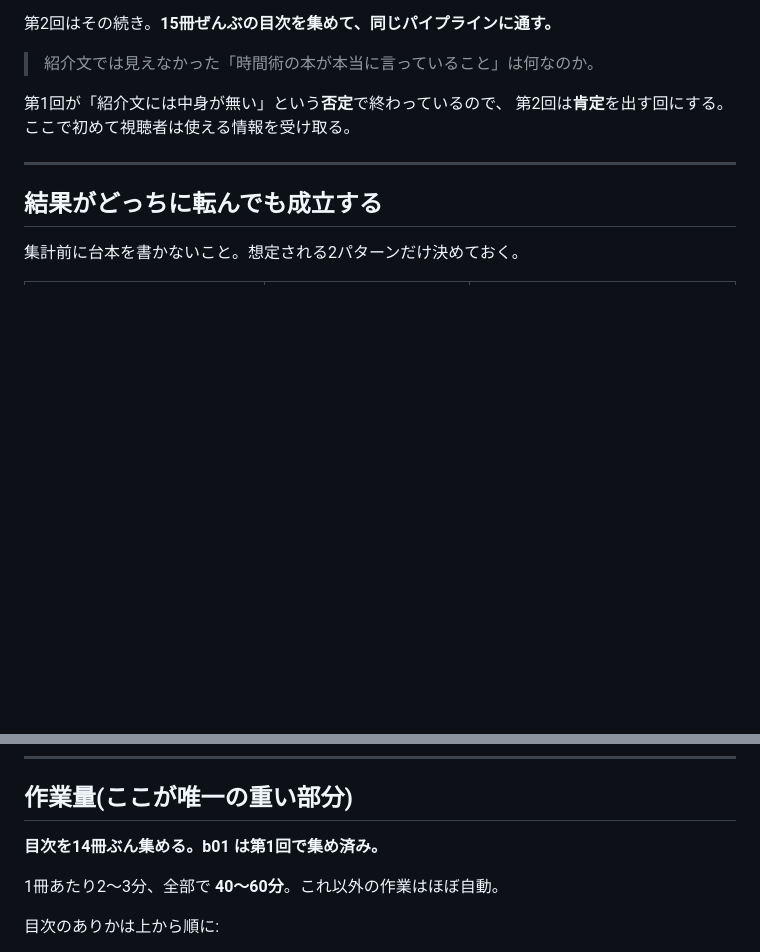
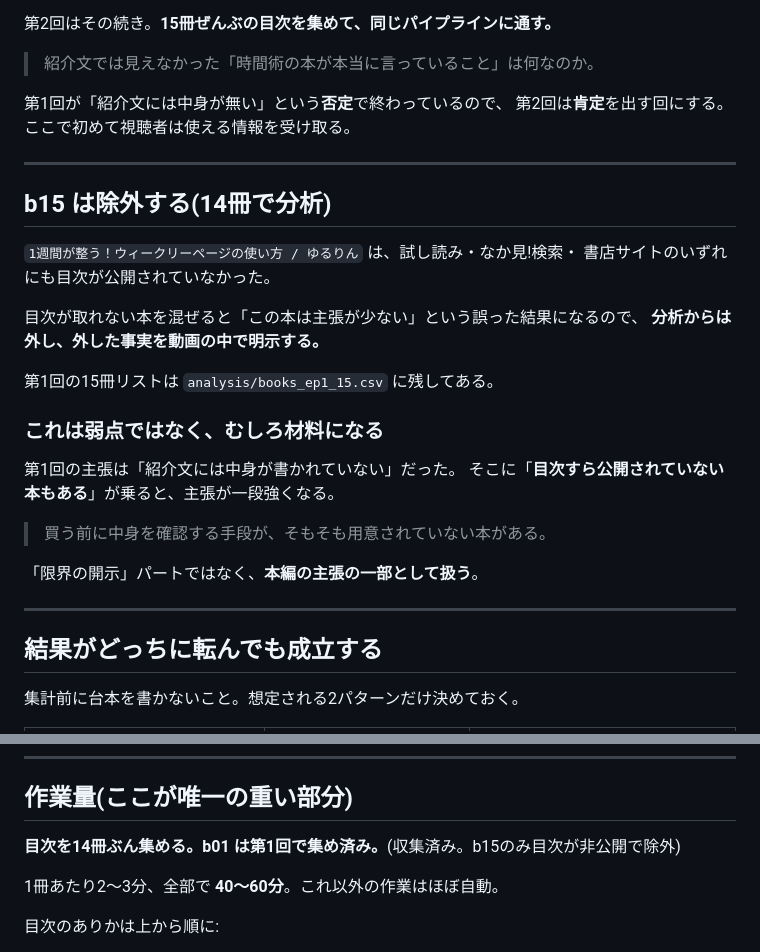
Before and after one commit to ow2hub/ow2-guide, a Markdown page: video-prototype/episode2.md, 2 parts joined by grey strips. Drawn GitHub-style; blank space fills up the shorter version.

Commit message:
Drop the book whose contents page is not published, and use it in the argument
Co-Authored-By: Claude Opus 5 <noreply@anthropic.com>
Claude-Session: https://claude.ai/code/session_01UW3DFfBzWVpB7wCAWwR6qD

```diff
--- a/video-prototype/episode2.md
+++ b/video-prototype/episode2.md
@@ -22,6 +22,27 @@
 
 ---
 
+## b15 は除外する(14冊で分析)
+
+`1週間が整う！ウィークリーページの使い方 / ゆるりん` は、試し読み・なか見!検索・
+書店サイトのいずれにも目次が公開されていなかった。
+
+目次が取れない本を混ぜると「この本は主張が少ない」という誤った結果になるので、
+**分析からは外し、外した事実を動画の中で明示する。**
+
+第1回の15冊リストは `analysis/books_ep1_15.csv` に残してある。
+
+### これは弱点ではなく、むしろ材料になる
+
+第1回の主張は「紹介文には中身が書かれていない」だった。
+そこに「**目次すら公開されていない本もある**」が乗ると、主張が一段強くなる。
+
+> 買う前に中身を確認する手段が、そもそも用意されていない本がある。
+
+「限界の開示」パートではなく、**本編の主張の一部として扱う**。
+
+---
+
 ## 結果がどっちに転んでも成立する
 
 集計前に台本を書かないこと。想定される2パターンだけ決めておく。
@@ -38,7 +59,7 @@
 
 ## 作業量(ここが唯一の重い部分)
 
-**目次を14冊ぶん集める。b01 は第1回で集め済み。**
+**目次を14冊ぶん集める。b01 は第1回で集め済み。**(収集済み。b15のみ目次が非公開で除外)
 
 1冊あたり2〜3分、全部で **40〜60分**。これ以外の作業はほぼ自動。
 
```
